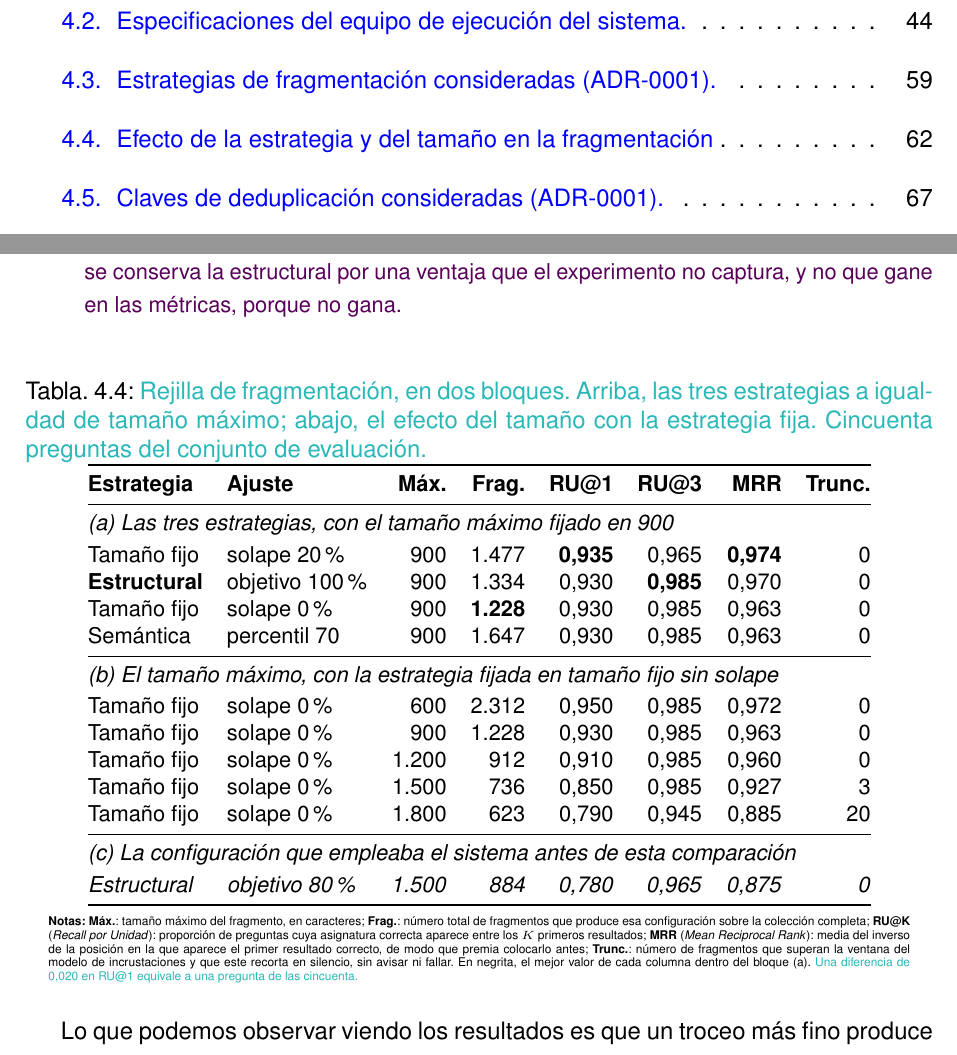
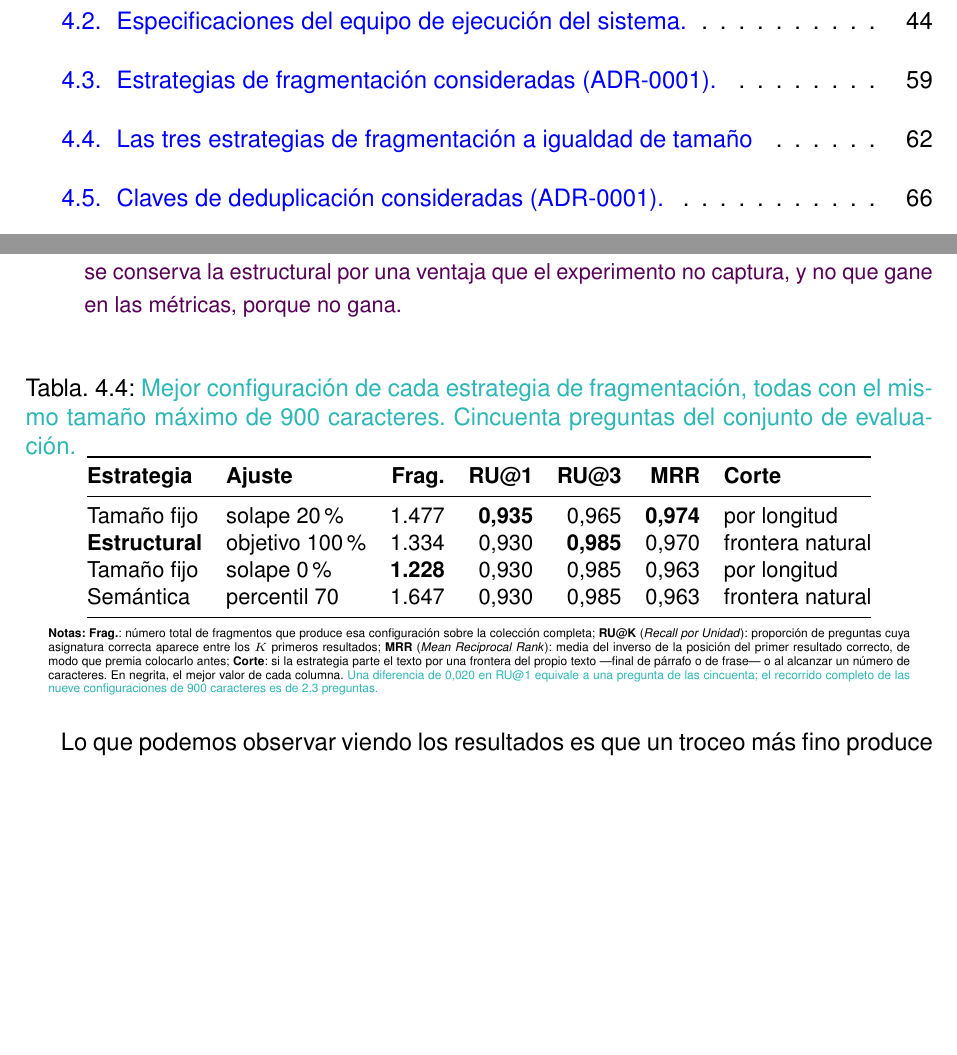
Before and after one commit to samubp10/tfg-recomendador-uja, a LaTeX document (memoria/main.tex, which reads memoria/tablas/TablaRejillaFragmentacion.tex): two parts of pages 13 and 74 of 111, joined at a grey line, cut so that both start at the same text, the shorter picture padded with empty space. Compiled offline with pdfLaTeX.

Commit message:
docs(IT-16): simplificar la tabla de estrategias a igualdad de tamano
Se queda en cuatro configuraciones, todas con el mismo maximo de 900, que es
la unica forma de que la comparacion sea de estrategias y no de tamanos.

Se anade una columna que no es una metrica y que es la que de verdad separa
a unas de otras: si el corte cae en una frontera del propio texto o al
alcanzar un numero de caracteres. Sin ella la tabla no explica la eleccion,
porque en las metricas las tres empatan.

El barrido de tamanos sale de aqui y pasa a su propia tabla.

```diff
--- a/memoria/tablas/TablaRejillaFragmentacion.tex
+++ b/memoria/tablas/TablaRejillaFragmentacion.tex
@@ -1,47 +1,32 @@
 \begin{table}[htbp]
   \centering
-  \caption[Efecto de la estrategia y del tamaño en la fragmentación]{\textcolor{borrador2}{Rejilla
-      de fragmentación, en dos bloques. Arriba, las tres estrategias a igualdad de tamaño
-      máximo; abajo, el efecto del tamaño con la estrategia fija. Cincuenta preguntas del
-      conjunto de evaluación.}}
+  \caption[Las tres estrategias de fragmentación a igualdad de tamaño]{\textcolor{borrador2}{Mejor
+      configuración de cada estrategia de fragmentación, todas con el mismo tamaño máximo de
+      900 caracteres. Cincuenta preguntas del conjunto de evaluación.}}
   \label{tab:rejilla_fragmentacion}
   \small
-  \begin{tabular}{@{}llrrrrrr@{}}
+  \begin{tabular}{@{}llrrrrl@{}}
     \toprule
-    \textbf{Estrategia}                                                                              & \textbf{Ajuste}         & \textbf{Máx.}  & \textbf{Frag.} & \textbf{RU@1}  & \textbf{RU@3}  & \textbf{MRR}   & \textbf{Trunc.} \\
+    \textbf{Estrategia}  & \textbf{Ajuste} & \textbf{Frag.} & \textbf{RU@1}  & \textbf{RU@3}  & \textbf{MRR}   & \textbf{Corte}   \\
     \midrule
-    \multicolumn{8}{@{}l}{\textit{(a) Las tres estrategias, con el tamaño máximo fijado en 900}}                                                                                                                              \\
-    \addlinespace[2pt]
-    Tamaño fijo                                                                                      & solape 20 \%            & 900            & 1.477          & \textbf{0,935} & 0,965          & \textbf{0,974} & 0               \\
-    \textbf{Estructural}                                                                             & objetivo 100 \%         & 900            & 1.334          & 0,930          & \textbf{0,985} & 0,970          & 0               \\
-    Tamaño fijo                                                                                      & solape 0 \%             & 900            & \textbf{1.228} & 0,930          & 0,985          & 0,963          & 0               \\
-    Semántica                                                                                        & percentil 70            & 900            & 1.647          & 0,930          & 0,985          & 0,963          & 0               \\
-    \midrule
-    \multicolumn{8}{@{}l}{\textit{(b) El tamaño máximo, con la estrategia fijada en tamaño fijo sin solape}}                                                                                                                  \\
-    \addlinespace[2pt]
-    Tamaño fijo                                                                                      & solape 0 \%             & 600            & 2.312          & 0,950          & 0,985          & 0,972          & 0               \\
-    Tamaño fijo                                                                                      & solape 0 \%             & 900            & 1.228          & 0,930          & 0,985          & 0,963          & 0               \\
-    Tamaño fijo                                                                                      & solape 0 \%             & 1.200          & 912            & 0,910          & 0,985          & 0,960          & 0               \\
-    Tamaño fijo                                                                                      & solape 0 \%             & 1.500          & 736            & 0,850          & 0,985          & 0,927          & 3               \\
-    Tamaño fijo                                                                                      & solape 0 \%             & 1.800          & 623            & 0,790          & 0,945          & 0,885          & 20              \\
-    \midrule
-    \multicolumn{8}{@{}l}{\textit{(c) La configuración que empleaba el sistema antes de esta comparación}}                                                                                                                    \\
-    \addlinespace[2pt]
-    \textit{Estructural}                                                                             & \textit{objetivo 80 \%} & \textit{1.500} & \textit{884}   & \textit{0,780} & \textit{0,965} & \textit{0,875} & \textit{0}      \\
+    Tamaño fijo          & solape 20 \%    & 1.477          & \textbf{0,935} & 0,965          & \textbf{0,974} & por longitud     \\
+    \textbf{Estructural} & objetivo 100 \% & 1.334          & 0,930          & \textbf{0,985} & 0,970          & frontera natural \\
+    Tamaño fijo          & solape 0 \%     & \textbf{1.228} & 0,930          & 0,985          & 0,963          & por longitud     \\
+    Semántica            & percentil 70    & 1.647          & 0,930          & 0,985          & 0,963          & frontera natural \\
     \bottomrule
   \end{tabular}
   \begin{minipage}{0.95\textwidth}
     \vspace{4pt}
     \tiny
-    \textbf{Notas:} \textbf{Máx.}: tamaño máximo del fragmento, en caracteres;
-    \textbf{Frag.}: número total de fragmentos que produce esa configuración sobre la
-    colección completa; \textbf{RU@K} (\textit{Recall por Unidad}): proporción de preguntas
-    cuya asignatura correcta aparece entre los $K$ primeros resultados; \textbf{MRR}
-    (\textit{Mean Reciprocal Rank}): media del inverso de la posición en la que aparece el
-    primer resultado correcto, de modo que premia colocarlo antes; \textbf{Trunc.}: número
-    de fragmentos que superan la ventana del modelo de incrustaciones y que este recorta en
-    silencio, sin avisar ni fallar. En negrita, el mejor valor de cada columna dentro del
-    bloque (a). \textcolor{borrador2}{Una diferencia de 0,020 en RU@1 equivale a una
-      pregunta de las cincuenta.}
+    \textbf{Notas:} \textbf{Frag.}: número total de fragmentos que produce esa configuración
+    sobre la colección completa; \textbf{RU@K} (\textit{Recall por Unidad}): proporción de
+    preguntas cuya asignatura correcta aparece entre los $K$ primeros resultados;
+    \textbf{MRR} (\textit{Mean Reciprocal Rank}): media del inverso de la posición del primer
+    resultado correcto, de modo que premia colocarlo antes; \textbf{Corte}: si la estrategia
+    parte el texto por una frontera del propio texto ---final de párrafo o de frase--- o al
+    alcanzar un número de caracteres. En negrita, el mejor valor de cada columna.
+    \textcolor{borrador2}{Una diferencia de 0,020 en RU@1 equivale a una pregunta de las
+      cincuenta; el recorrido completo de las nueve configuraciones de 900 caracteres es de
+      2,3 preguntas.}
   \end{minipage}
 \end{table}
```
